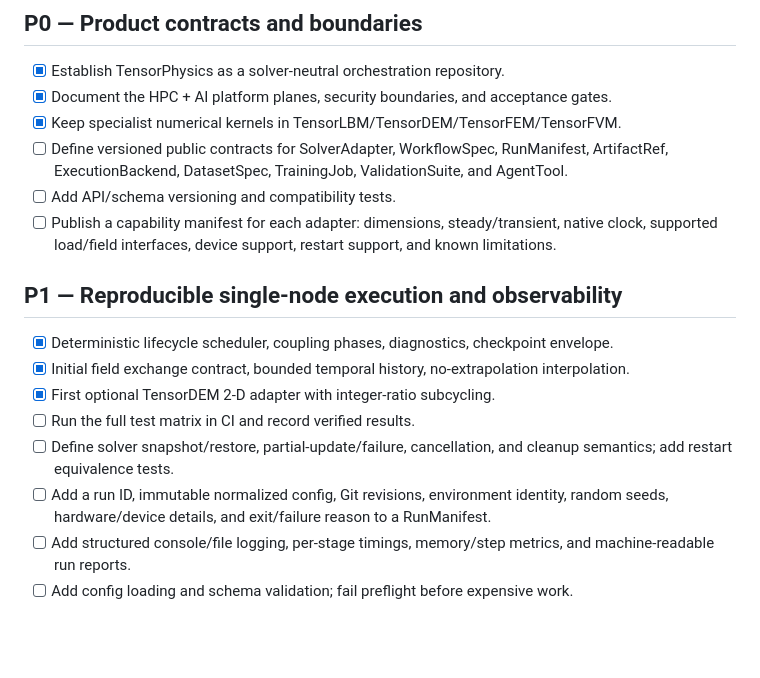
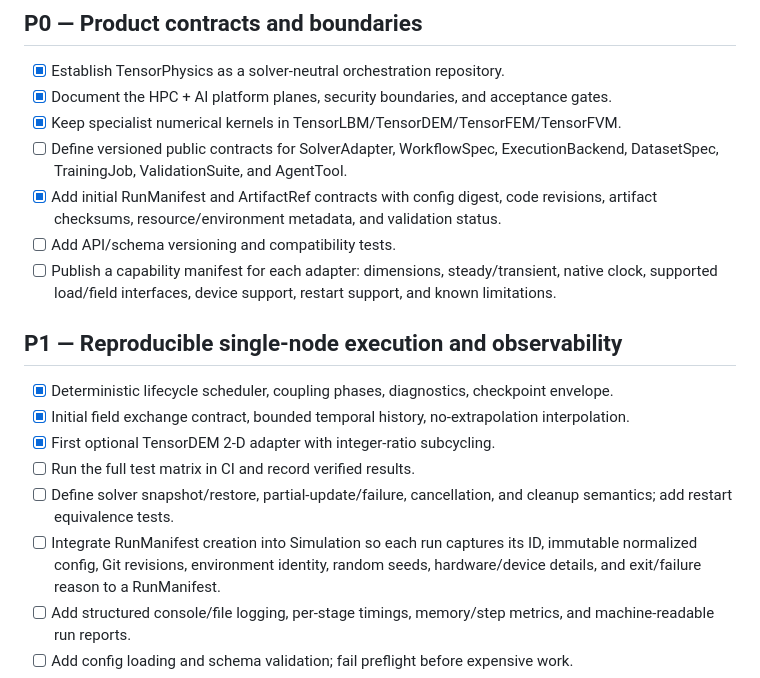
Before and after one commit to cxs503/TensorPhysics, a Markdown page: docs/roadmap.md, the part around the change. Drawn GitHub-style; blank space fills up the shorter version.

Commit message:
Track first run manifest and artifact contracts

```diff
--- a/docs/roadmap.md
+++ b/docs/roadmap.md
@@ -10,8 +10,10 @@ applications**. Agents and AI training must not be built on untraceable numerica
 - [x] Establish TensorPhysics as a solver-neutral orchestration repository.
 - [x] Document the HPC + AI platform planes, security boundaries, and acceptance gates.
 - [x] Keep specialist numerical kernels in TensorLBM/TensorDEM/TensorFEM/TensorFVM.
-- [ ] Define versioned public contracts for SolverAdapter, WorkflowSpec, RunManifest,
-  ArtifactRef, ExecutionBackend, DatasetSpec, TrainingJob, ValidationSuite, and AgentTool.
+- [ ] Define versioned public contracts for SolverAdapter, WorkflowSpec, ExecutionBackend,
+  DatasetSpec, TrainingJob, ValidationSuite, and AgentTool.
+- [x] Add initial RunManifest and ArtifactRef contracts with config digest, code revisions,
+  artifact checksums, resource/environment metadata, and validation status.
 - [ ] Add API/schema versioning and compatibility tests.
 - [ ] Publish a capability manifest for each adapter: dimensions, steady/transient,
   native clock, supported load/field interfaces, device support, restart support,
@@ -25,7 +27,7 @@ applications**. Agents and AI training must not be built on untraceable numerica
 - [ ] Run the full test matrix in CI and record verified results.
 - [ ] Define solver snapshot/restore, partial-update/failure, cancellation, and cleanup
   semantics; add restart equivalence tests.
-- [ ] Add a run ID, immutable normalized config, Git revisions, environment identity,
+- [ ] Integrate RunManifest creation into Simulation so each run captures its ID, immutable normalized config, Git revisions, environment identity,
   random seeds, hardware/device details, and exit/failure reason to a RunManifest.
 - [ ] Add structured console/file logging, per-stage timings, memory/step metrics,
   and machine-readable run reports.
```
